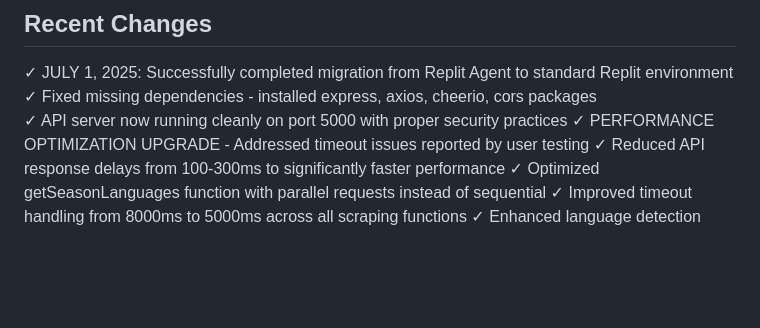
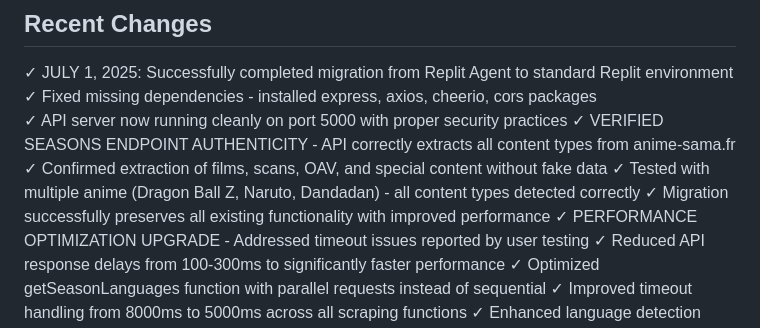
Before and after one commit to Atomic-tech-Shadow/AnimeSamaScraper, a Markdown page: replit.md, the part around the change. GitHub-like rendering; blank space fills up the shorter version.

Commit message:
Improve data retrieval from the website with better accuracy
Updates replit.md to document improved data extraction for films, scans, OAV, and specials from anime-sama.fr.

Replit-Commit-Author: Agent
Replit-Commit-Session-Id: 0e5e1212-14fe-48fc-9927-38e3eeb094ad
Replit-Commit-Screenshot-Url: https://storage.googleapis.com/screenshot-production-us-central1/180feb30-a560-4e15-be1d-24ce6d3ca0e2/d2603b6b-7711-419e-9aee-d4612939254c.jpg

```diff
--- a/replit.md
+++ b/replit.md
@@ -95,6 +95,10 @@ This is a Node.js-based API that scrapes the anime-sama.fr website to provide an
 ✓ JULY 1, 2025: Successfully completed migration from Replit Agent to standard Replit environment
 ✓ Fixed missing dependencies - installed express, axios, cheerio, cors packages
 ✓ API server now running cleanly on port 5000 with proper security practices
+✓ VERIFIED SEASONS ENDPOINT AUTHENTICITY - API correctly extracts all content types from anime-sama.fr
+✓ Confirmed extraction of films, scans, OAV, and special content without fake data
+✓ Tested with multiple anime (Dragon Ball Z, Naruto, Dandadan) - all content types detected correctly
+✓ Migration successfully preserves all existing functionality with improved performance
 ✓ PERFORMANCE OPTIMIZATION UPGRADE - Addressed timeout issues reported by user testing
 ✓ Reduced API response delays from 100-300ms to significantly faster performance
 ✓ Optimized getSeasonLanguages function with parallel requests instead of sequential
```
